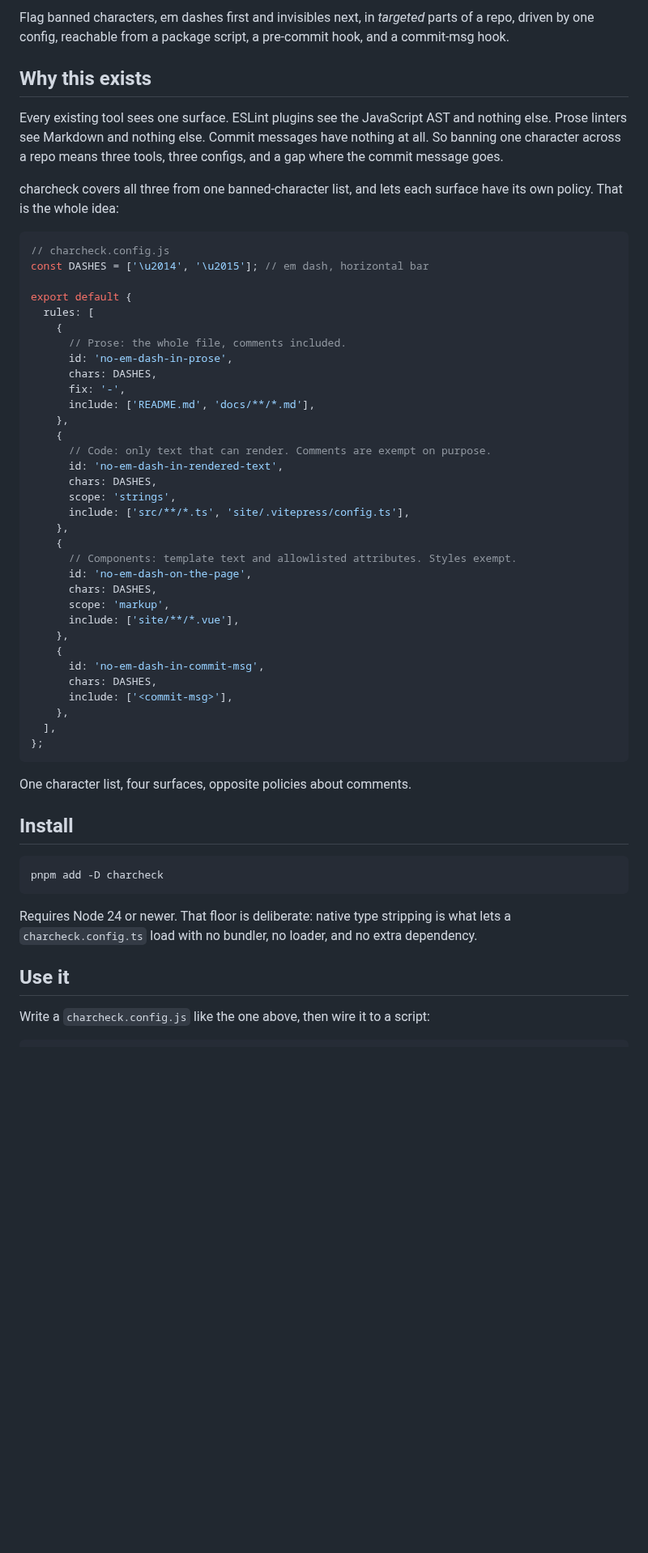
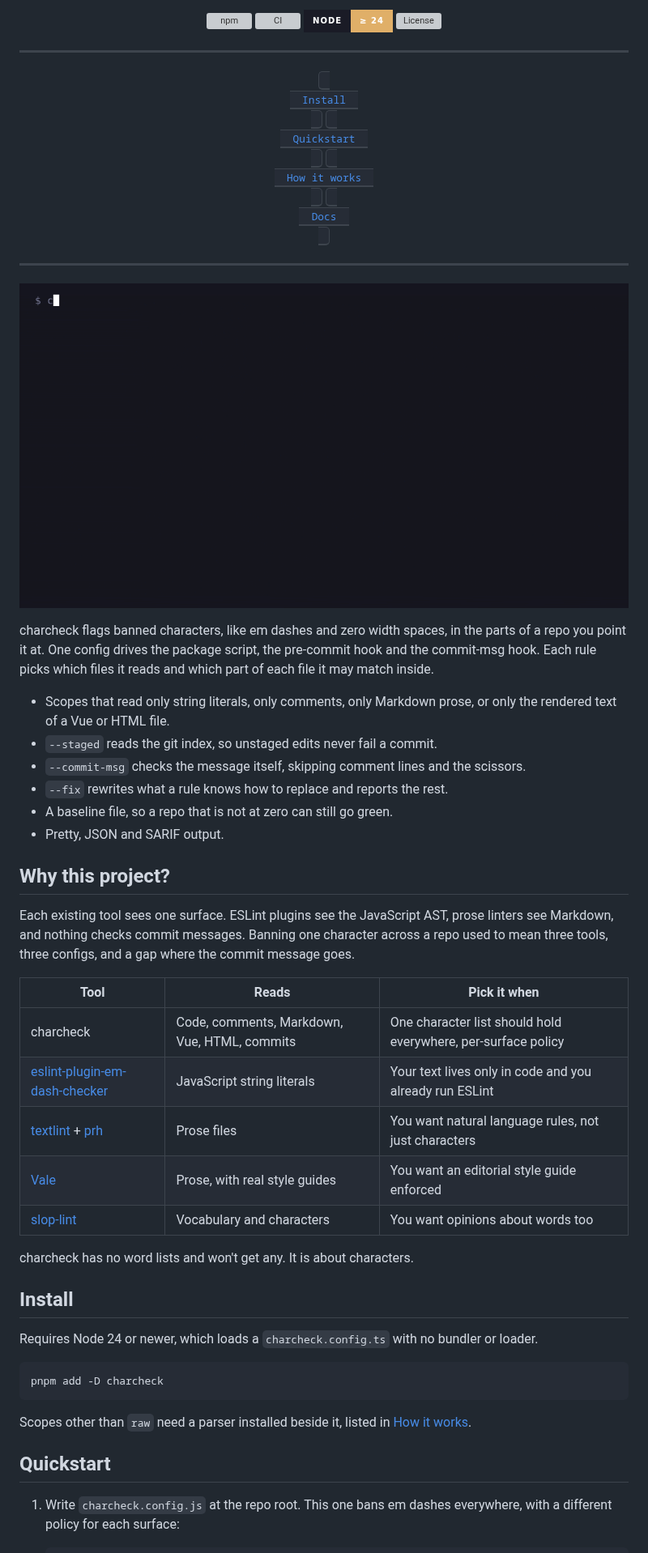
Before and after one commit to shbernal/charcheck, a Markdown page: README.md, the part around one of its changes. Shown at 81% size. Rendered like a GitHub page; pictures changed too: assets/demo/demo.gif (added); badges without logos; blank space fills up the shorter version; grey boxes are pictures that could not be loaded.

````diff
--- a/README.md
+++ b/README.md
@@ -7,66 +6,67 @@
 
-Flag banned characters, em dashes first and invisibles next, in _targeted_ parts of a repo,
-driven by one config, reachable from a package script, a pre-commit hook, and a commit-msg
-hook.
+[![npm][npm-badge]][npm]
+[![CI][ci-badge]][ci]
+[![Node][node-badge]][node]
+[![License][license-badge]][license]
 
-## Why this exists
+---
 
-Every existing tool sees one surface. ESLint plugins see the JavaScript AST and nothing
-else. Prose linters see Markdown and nothing else. Commit messages have nothing at all. So
-banning one character across a repo means three tools, three configs, and a gap where the
-commit message goes.
+<a href="#install"><kbd>&nbsp;<br>&nbsp;&nbsp;Install&nbsp;&nbsp;<br>&nbsp;</kbd></a>
+<a href="#quickstart"><kbd>&nbsp;<br>&nbsp;&nbsp;Quickstart&nbsp;&nbsp;<br>&nbsp;</kbd></a>
+<a href="#how-it-works"><kbd>&nbsp;<br>&nbsp;&nbsp;How it works&nbsp;&nbsp;<br>&nbsp;</kbd></a>
+<a href="docs/README.md"><kbd>&nbsp;<br>&nbsp;&nbsp;Docs&nbsp;&nbsp;<br>&nbsp;</kbd></a>
 
-charcheck covers all three from one banned-character list, and lets each surface have its
-own policy. That is the whole idea:
+---
 
-```js
-// charcheck.config.js
-const DASHES = ['\u2014', '\u2015']; // em dash, horizontal bar
+</div>
 
-export default {
-  rules: [
-    {
-      // Prose: the whole file, comments included.
-      id: 'no-em-dash-in-prose',
-      chars: DASHES,
-      fix: '-',
-      include: ['README.md', 'docs/**/*.md'],
-    },
-    {
-      // Code: only text that can render. Comments are exempt on purpose.
-      id: 'no-em-dash-in-rendered-text',
-      chars: DASHES,
-      scope: 'strings',
-      include: ['src/**/*.ts', 'site/.vitepress/config.ts'],
-    },
-    {
-      // Components: template text and allowlisted attributes. Styles exempt.
-      id: 'no-em-dash-on-the-page',
-      chars: DASHES,
-      scope: 'markup',
-      include: ['site/**/*.vue'],
-    },
-    {
-      id: 'no-em-dash-in-commit-msg',
-      chars: DASHES,
-      include: ['<commit-msg>'],
-    },
-  ],
-};
-```
+![charcheck flagging an em dash in Markdown, a string literal and a commit message, then fixing the Markdown one](https://raw.githubusercontent.com/shbernal/charcheck/main/assets/demo/demo.gif)
 
-One character list, four surfaces, opposite policies about comments.
+charcheck flags banned characters, like em dashes and zero width spaces, in the parts of a
+repo you point it at.
+One config drives the package script, the pre-commit hook and the commit-msg hook.
+Each rule picks which files it reads and which part of each file it may match inside.
+
+- Scopes that read only string literals, only comments, only Markdown prose, or only the
+  rendered text of a Vue or HTML file.
+- `--staged` reads the git index, so unstaged edits never fail a commit.
+- `--commit-msg` checks the message itself, skipping comment lines and the scissors.
+- `--fix` rewrites what a rule knows how to replace and reports the rest.
+- A baseline file, so a repo that is not at zero can still go green.
+- Pretty, JSON and SARIF output.
+
+## Why this project?
+
+Each existing tool sees one surface.
+ESLint plugins see the JavaScript AST, prose linters see Markdown, and nothing checks commit
+messages.
+Banning one character across a repo used to mean three tools, three configs, and a gap
+where the commit message goes.
+
+| Tool                                                                                                | Reads                                        | Pick it when                                                  |
+| --------------------------------------------------------------------------------------------------- | -------------------------------------------- | ------------------------------------------------------------- |
+| charcheck                                                                                           | Code, comments, Markdown, Vue, HTML, commits | One character list should hold everywhere, per-surface policy |
+| [eslint-plugin-em-dash-checker](https://www.npmjs.com/package/eslint-plugin-em-dash-checker)        | JavaScript string literals                   | Your text lives only in code and you already run ESLint       |
+| [textlint](https://textlint.github.io/) + [prh](https://github.com/textlint-rule/textlint-rule-prh) | Prose files                                  | You want natural language rules, not just characters          |
+| [Vale](https://vale.sh/)                                                                            | Prose, with real style guides                | You want an editorial style guide enforced                    |
+| [slop-lint](https://www.npmjs.com/package/slop-lint)                                                | Vocabulary and characters                    | You want opinions about words too                             |
+
+charcheck has no word lists and won't get any.
+It is about characters.
 
 ## Install
+
+Requires Node 24 or newer, which loads a `charcheck.config.ts` with no bundler or loader.
 
 ```bash
 pnpm add -D charcheck
 ```
 
-Requires Node 24 or newer. That floor is deliberate: native type stripping is what lets a
-`charcheck.config.ts` load with no bundler, no loader, and no extra dependency.
+Scopes other than `raw` need a parser installed beside it, listed in
+[How it works](#how-it-works).
 
-## Use it
+## Quickstart
 
-Write a `charcheck.config.js` like the one above, then wire it to a script:
+1. Write `charcheck.config.js` at the repo root.
+   This one bans em dashes everywhere, with a different policy for each surface:
 
````
Also changed, not shown: other parts of README.md (+82 -109 lines), docs/README.md (+1 -0 lines), docs/agent-skill.md (added, +65 -0 lines), docs/presets.md (+1 -1 lines), 3 other files.
